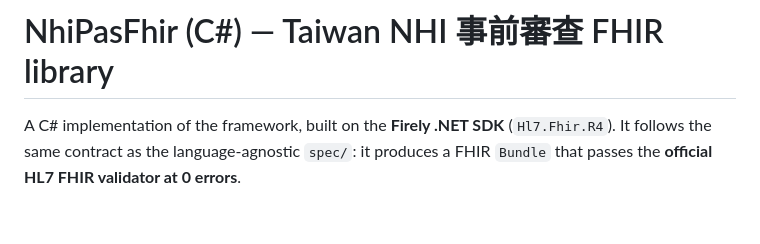
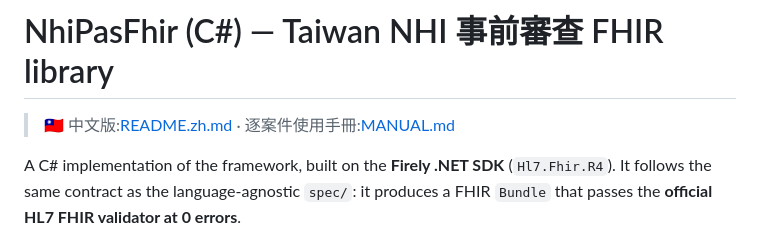
Before and after one commit to tm731531/nhi-pas-fhir, a Markdown page: impl/csharp/README.md, the part around the change. Drawn GitHub-style; blank space fills up the shorter version.

Commit message:
docs(csharp): add Chinese README.zh.md + link from README/MANUAL
Co-Authored-By: Claude Opus 4.8 (1M context) <noreply@anthropic.com>

```diff
--- a/impl/csharp/README.md
+++ b/impl/csharp/README.md
@@ -1,4 +1,7 @@
 # NhiPasFhir (C#) — Taiwan NHI 事前審查 FHIR library
+
+> 🇹🇼 中文版:[README.zh.md](README.zh.md) · 逐案件使用手冊:[MANUAL.md](MANUAL.md)
+
 
 A C# implementation of the framework, built on the **Firely .NET SDK** (`Hl7.Fhir.R4`). It follows the
 same contract as the language-agnostic `spec/`: it produces a FHIR `Bundle` that passes the **official
```
Also changed, not shown: impl/csharp/README.zh.md (added, +62 -0 lines).
